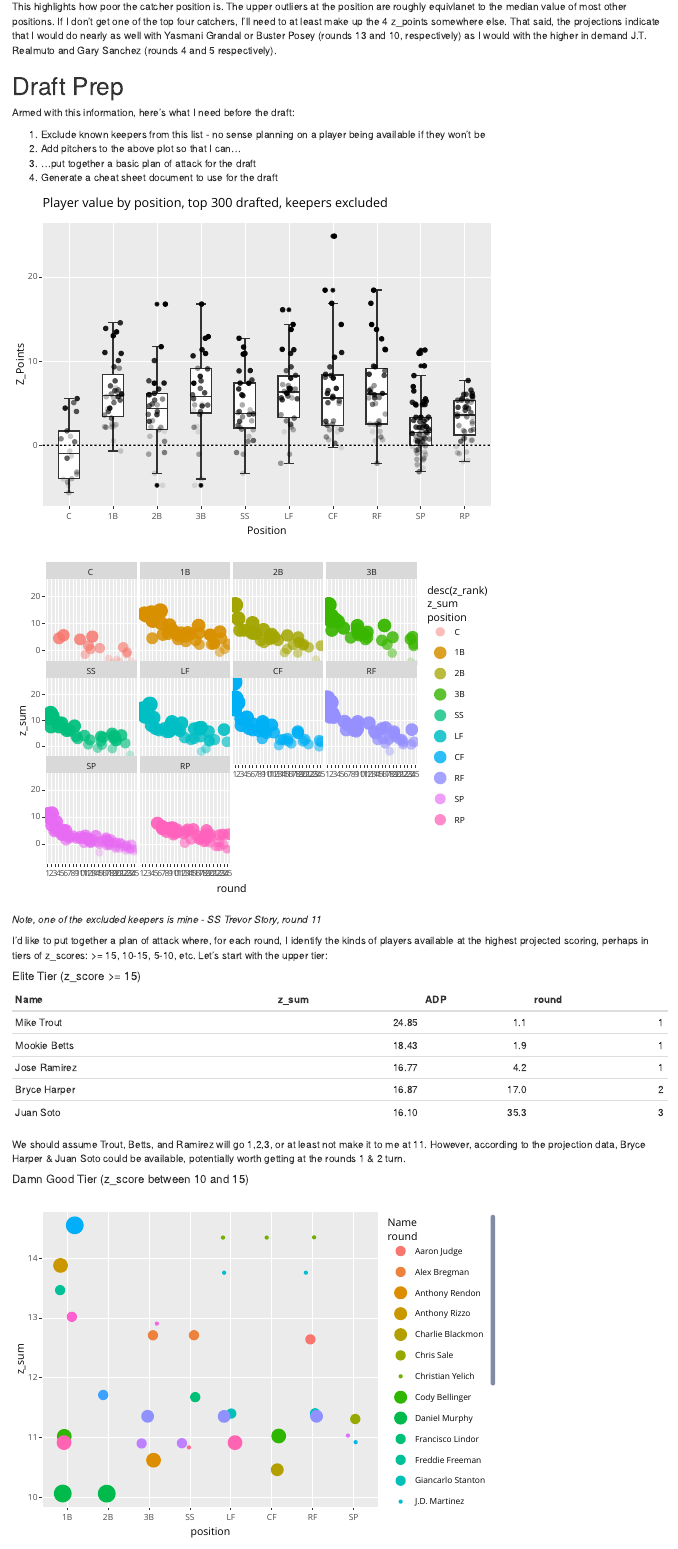
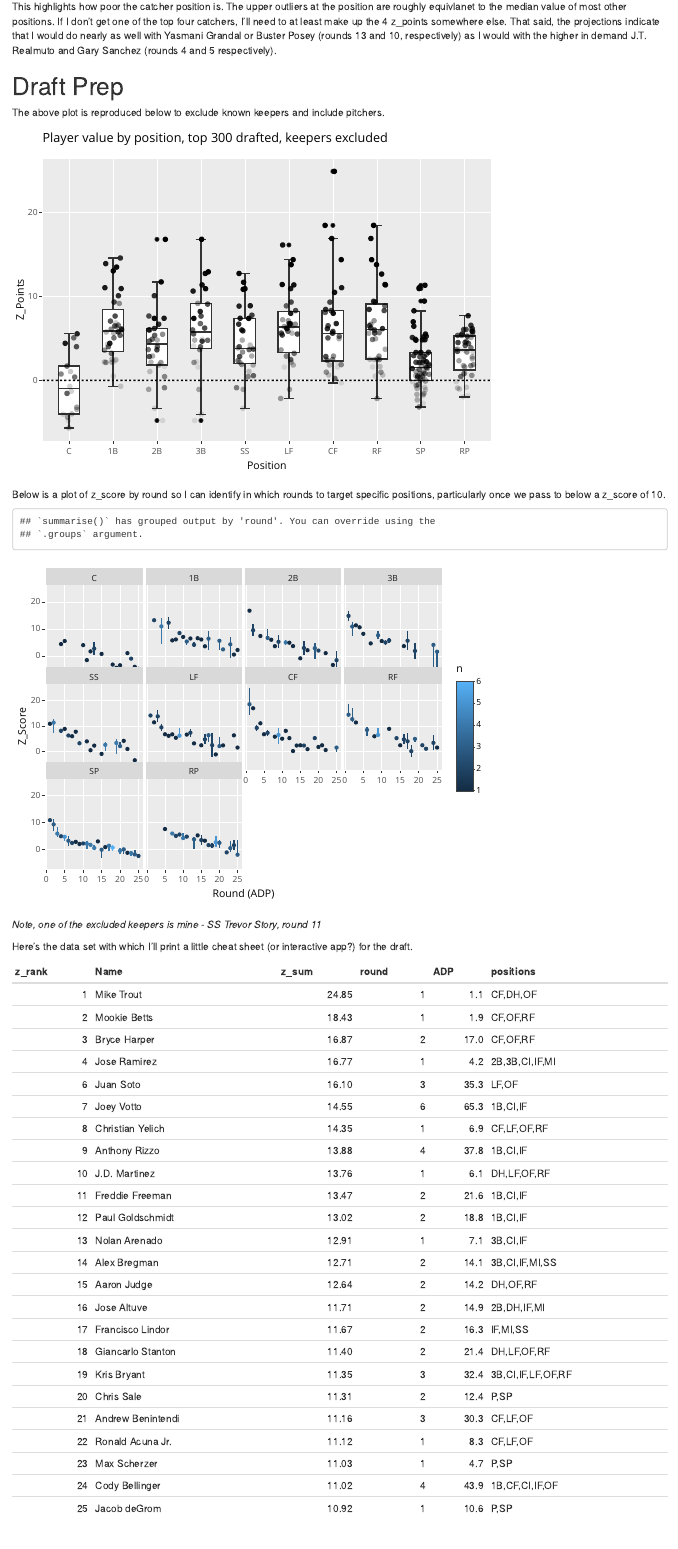
Before and after one commit to TK2575/FantasyBaseball, an R Markdown document (draftPrep.Rmd): the page in a window 1100 px wide, from 3970 px down. Rendered offline with R 4.5, knitr and Pandoc, with nearby package versions; code that draws random numbers runs with fixed seeds of ours.

Commit message:
Draft data set complete

````diff
--- a/draftPrep.Rmd
+++ b/draftPrep.Rmd
@@ -408,12 +408,7 @@ ggplotly(pt)
 This highlights how poor the catcher position is. The upper outliers at the position are roughly equivlanet to the median value of most other positions. If I don't get one of the top four catchers, I'll need to at least make up the 4 z_points somewhere else. That said, the projections indicate that I would do nearly as well with Yasmani Grandal or Buster Posey (rounds 13 and 10, respectively) as I would with the higher in demand J.T. Realmuto and Gary Sanchez (rounds 4 and 5 respectively).
 
 # Draft Prep
-Armed with this information, here's what I need before the draft:
-
-1. Exclude known keepers from this list - no sense planning on a player being available if they won't be
-2. Add pitchers to the above plot so that I can...
-3. ...put together a basic plan of attack for the draft
-4. Generate a cheat sheet document to use for the draft
+The above plot is reproduced below to exclude known keepers and include pitchers.
 
 ```{r echo=FALSE}
 
@@ -450,47 +445,82 @@ positions_ranked_with_keepers %>%
 ggplotly(ptk)
 ```
 
+Below is a plot of z_score by round so I can identify in which rounds to target specific positions, particularly once we pass to below a z_score of 10.
 ```{r echo=FALSE}
 positions_ranked_with_keepers %>%
   filter(!keeper,
          ADP <=300) %>%
-  arrange(round, position) %>%
-  mutate(round = as_factor(round)) %>%
-  mutate(round = fct_inseq(round, ordered = TRUE)) %>%
-  ggplot(aes(x=round,y=z_sum,alpha=desc(z_rank),size=z_sum,color=position)) +
-  geom_jitter(aes(text=Name)) +
+  group_by(round, position) %>%
+  summarize(low = min(z_sum),
+            mid = median(z_sum),
+            high = max(z_sum),
+            n = n()) %>%
+  arrange(round) %>%
+  ggplot(aes(y=mid, x=round, color=n)) +
+  geom_pointrange(aes(ymax = high,ymin = low)) +
+  labs(x="Round (ADP)",
+        y="Z_Score") +
   facet_wrap(~ position) -> rv
 
 ggplotly(rv)
 ```
 *Note, one of the excluded keepers is mine - SS Trevor Story, round 11*
 
-I'd like to put together a plan of attack where, for each round, I identify the kinds of players available at the highest projected scoring, perhaps in tiers of z_scores: >= 15, 10-15, 5-10, etc. Let's start with the upper tier:
 
-##### Elite Tier (z_score >= 15)
+Here's the data set with which I'll print a little cheat sheet (or interactive app?) for the draft.
 
-```{r echo = FALSE}
-positions_ranked_with_keepers %>%
-  filter(z_sum >= 15, !keeper) %>%
-  select(Name, z_sum, ADP, round) %>%
-  unique() %>%
-  arrange(ADP) %>%
+```{r echo=FALSE}
+batters_ranked %>%
+  select(Name, z_rank, z_sum, ADP, positions) -> batters_draft
+
+batters_draft %>%
+  mutate(rn = row_number()) %>%
+  filter(grepl("Robertson",Name)) %>%
+  select(rn) %>%
+  pull() -> robertson_drop
+
+batters_draft %>%
+  mutate(rn = row_number()) %>%
+  filter(grepl("Jose Ramirez",Name)) %>%
+  select(rn) %>%
+  pull() -> jramirez_drop
+
+rows_drop <- c(robertson_drop[-1],jramirez_drop[-1])
+
+batters_draft %>%
+  slice(-rows_drop) -> batters_draft
+
+pitchers_ranked %>%
+  select(Name, z_rank, z_sum, ADP, positions) -> pitchers_draft
+
+pitchers_draft %>%
+  mutate(rn = row_number()) %>%
+  filter(grepl("Cody Reed",Name)) %>%
+  select(rn) %>%
+  pull() -> reed_drop
+
+pitchers_draft %>%
+  mutate(rn = row_number()) %>%
+  filter(grepl("Will Smith",Name)) %>%
+  select(rn) %>%
+  pull() -> smith_drop
+
+rows_drop <- c(smith_drop[-1], reed_drop[-2])
+
+pitchers_draft %>%
+  slice(-rows_drop) -> pitchers_draft
+
+rm(rows_drop, robertson_drop, jramirez_drop, reed_drop, smith_drop)
+
+pitchers_draft %>%
+  bind_rows(batters_draft) %>%
+  mutate(round = ceiling(ADP/12)) %>%
+  select(z_rank, Name, z_sum, round, ADP, positions) %>%
+  arrange(z_rank) -> draft_df
+
+draft_df %>% saveRDS("data/draft_dataset.Rds")
+
+draft_df %>%
+  head(25) %>%
   kable()
 ```
-
-We should assume Trout, Betts, and Ramirez will go 1,2,3, or at least not make it to me at 11. However, according to the projection data, Bryce Harper & Juan Soto could be available, potentially worth getting at the rounds 1 & 2 turn.
-
-##### Damn Good Tier (z_score between 10 and 15)
-
-```{r echo = FALSE}
-positions_ranked_with_keepers %>%
-  filter(between(z_sum,10,15), !keeper) %>%
-  ggplot(aes(position,z_sum,size=round,color=Name)) +
-  geom_jitter(aes(text=Name), width = .2) -> dgt
-
-ggplotly(dgt)
-
-positions_ranked_with_keepers %>%
-  filter(between(z_sum,10,15), !keeper) %>%
-  count(position) %>%
-  arrange(desc(n)) %>%
````
Also changed, not shown: data/draft_dataset.Rds (added), draftPrep.Rmd (21 more changed lines).
